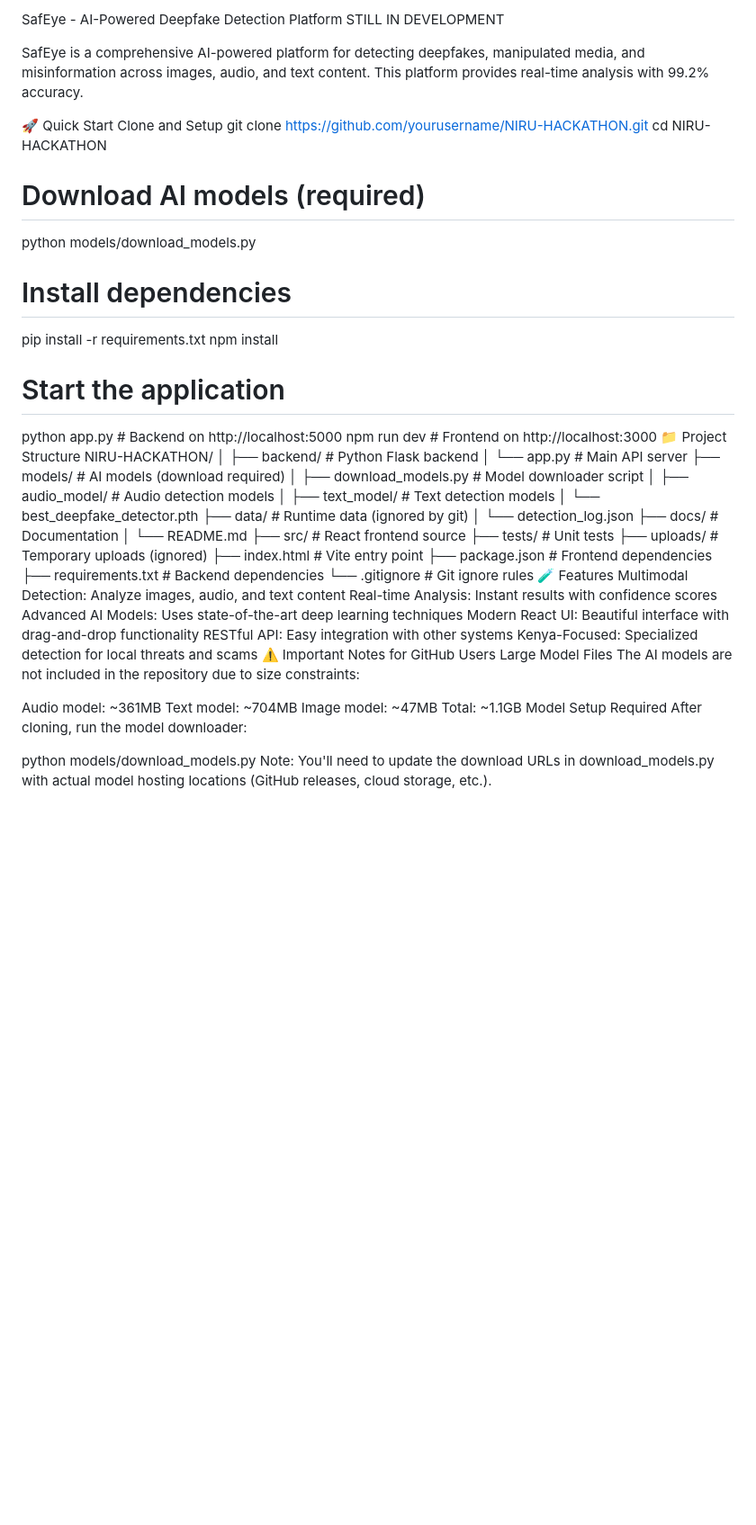
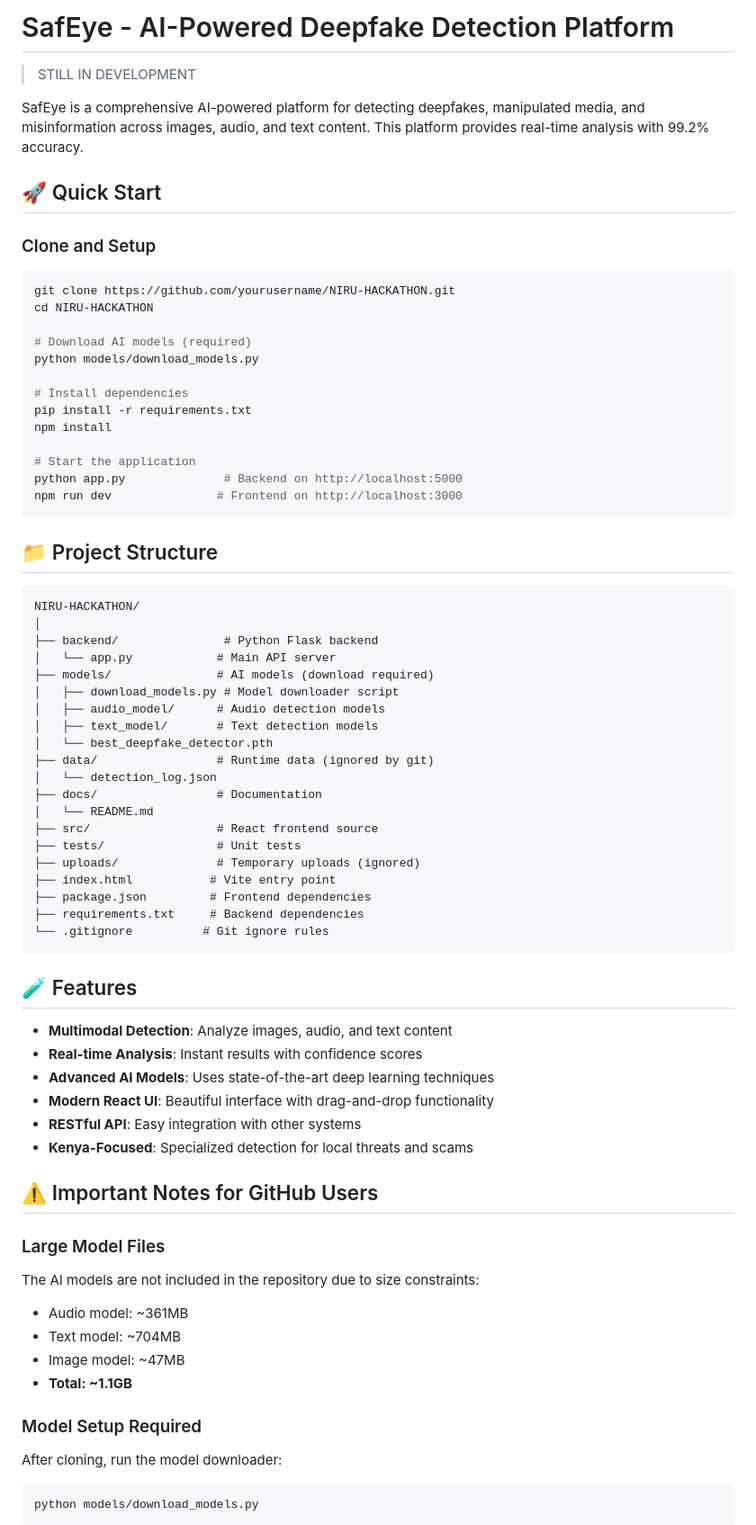
Before and after one commit to Vicmuratha/NIRU-HACKATHON, a Markdown page: README.md, the part around one of its changes. Shown at 90% size. Rendered like a GitHub page; blank space fills up the shorter version.

````diff
--- a/README.md
+++ b/README.md
@@ -1,10 +1,14 @@
-SafEye - AI-Powered Deepfake Detection Platform
-STILL IN DEVELOPMENT
+# SafEye - AI-Powered Deepfake Detection Platform
+
+> STILL IN DEVELOPMENT
 
 SafEye is a comprehensive AI-powered platform for detecting deepfakes, manipulated media, and misinformation across images, audio, and text content. This platform provides real-time analysis with 99.2% accuracy.
 
-🚀 Quick Start
-Clone and Setup
+## 🚀 Quick Start
+
+### Clone and Setup
+
+```bash
 git clone https://github.com/yourusername/NIRU-HACKATHON.git
 cd NIRU-HACKATHON
 
@@ -18,7 +22,11 @@ npm install
 # Start the application
 python app.py              # Backend on http://localhost:5000
 npm run dev               # Frontend on http://localhost:3000
-📁 Project Structure
+```
+
+## 📁 Project Structure
+
+```
 NIRU-HACKATHON/
 │
 ├── backend/               # Python Flask backend
@@ -39,24 +47,33 @@ NIRU-HACKATHON/
 ├── package.json         # Frontend dependencies
 ├── requirements.txt     # Backend dependencies
 └── .gitignore          # Git ignore rules
-🧪 Features
-Multimodal Detection: Analyze images, audio, and text content
-Real-time Analysis: Instant results with confidence scores
-Advanced AI Models: Uses state-of-the-art deep learning techniques
-Modern React UI: Beautiful interface with drag-and-drop functionality
-RESTful API: Easy integration with other systems
-Kenya-Focused: Specialized detection for local threats and scams
-⚠️ Important Notes for GitHub Users
-Large Model Files
+```
+
+## 🧪 Features
+
+- **Multimodal Detection**: Analyze images, audio, and text content
+- **Real-time Analysis**: Instant results with confidence scores
+- **Advanced AI Models**: Uses state-of-the-art deep learning techniques
+- **Modern React UI**: Beautiful interface with drag-and-drop functionality
+- **RESTful API**: Easy integration with other systems
+- **Kenya-Focused**: Specialized detection for local threats and scams
+
+## ⚠️ Important Notes for GitHub Users
+
+### Large Model Files
+
 The AI models are not included in the repository due to size constraints:
 
-Audio model: ~361MB
-Text model: ~704MB
-Image model: ~47MB
-Total: ~1.1GB
-Model Setup Required
+- Audio model: ~361MB
+- Text model: ~704MB
+- Image model: ~47MB
+- **Total: ~1.1GB**
+
+### Model Setup Required
+
 After cloning, run the model downloader:
 
+```bash
 python models/download_models.py
-Note: You'll need to update the download URLs in download_models.py with actual model hosting locations (GitHub releases, cloud storage, etc.).
+```
 
````
Also changed, not shown: other parts of README.md (+218 -78 lines).
